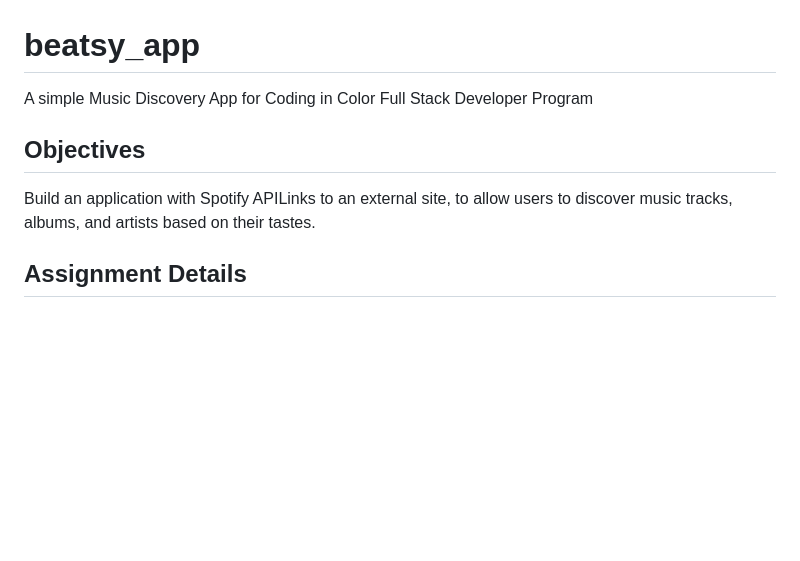
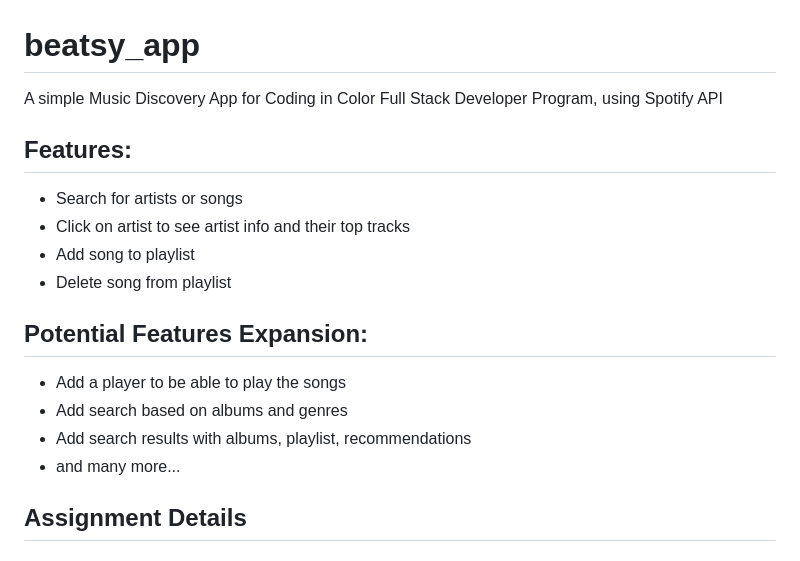
Before and after one commit to NovitaHamilton/beatsy_app, a Markdown page: README.md, the part around the change. GitHub-like rendering; blank space fills up the shorter version.

```diff
--- a/README.md
+++ b/README.md
@@ -1,8 +1,20 @@
 # beatsy_app
-A simple Music Discovery App for Coding in Color Full Stack Developer Program
+A simple Music Discovery App for Coding in Color Full Stack Developer Program, using Spotify API
 
-## Objectives
-Build an application with Spotify APILinks to an external site, to allow users to discover music tracks, albums, and artists based on their tastes.
+## Features:
+
+- Search for artists or songs
+- Click on artist to see artist info and their top tracks
+- Add song to playlist
+- Delete song from playlist
+
+## Potential Features Expansion:
+
+- Add a player to be able to play the songs
+- Add search based on albums and genres
+- Add search results with albums, playlist, recommendations
+- and many more...
+
 
 ## Assignment Details
 
```
